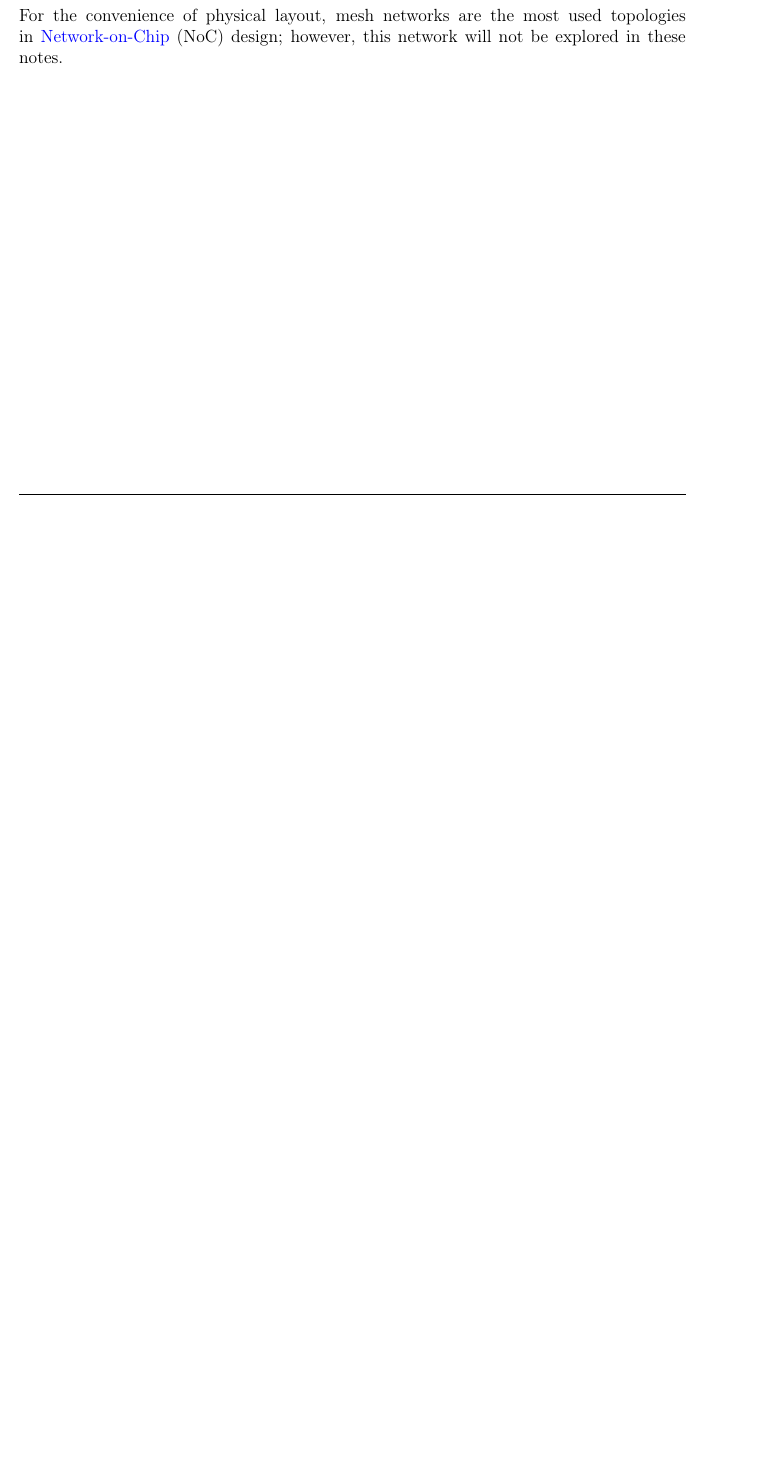
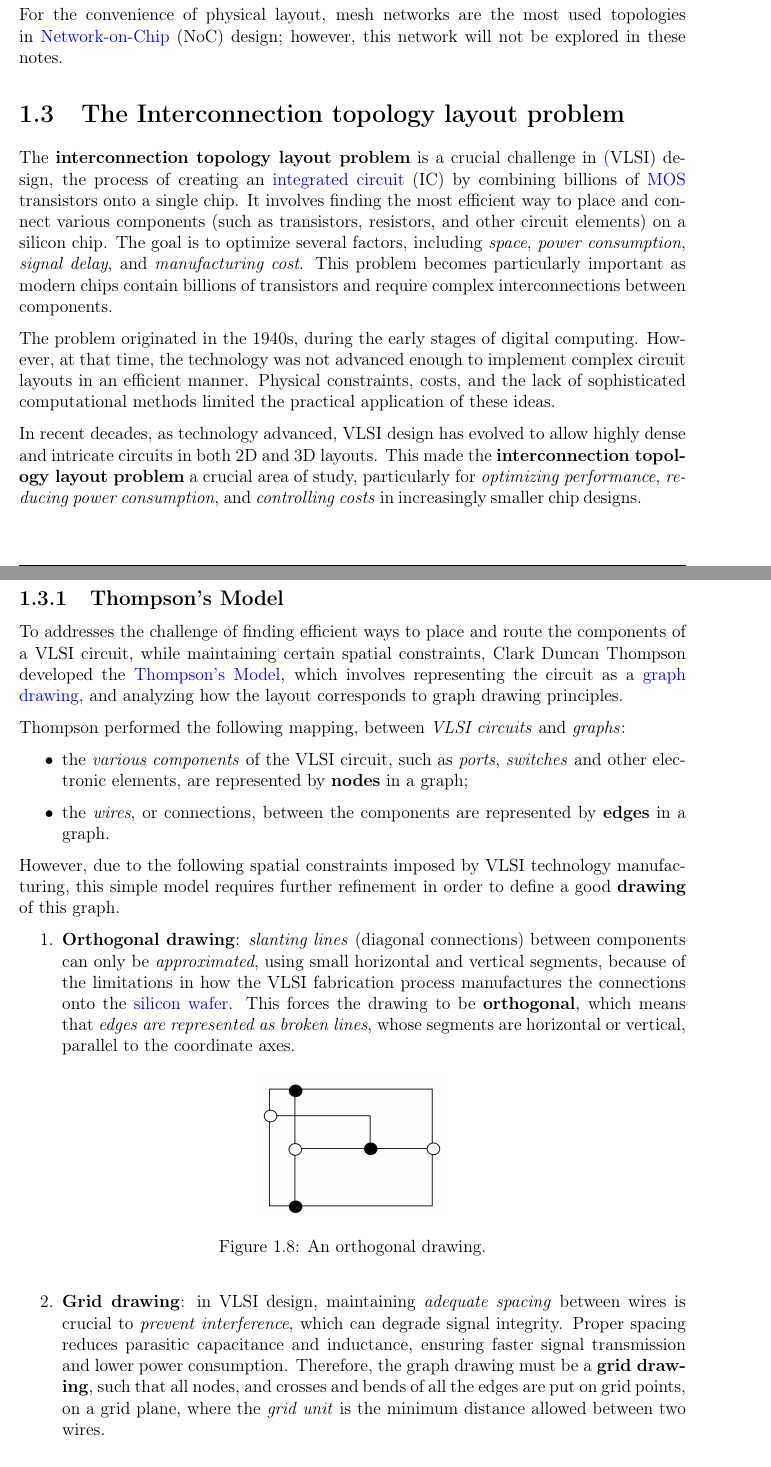
Before and after one commit to aflaag-notes/network-algs, a LaTeX thesis (src/Network Algorithms.tex): part of page 14 of 14 before the commit and two parts of pages 14 and 15 of 16 after it, the two joined at a grey line, cut so that both start at the same text, the shorter picture padded with empty space. The pictures show the PDF file src/Network Algorithms.pdf that the author committed with the source.

Commit message:
snapshot

```diff
--- a/src/Network Algorithms.tex
+++ b/src/Network Algorithms.tex
@@ -360,4 +360,32 @@
 
     For the convenience of physical layout, mesh networks are the most used topologies in \href{https://en.wikipedia.org/wiki/Network_on_a_chip}{Network-on-Chip} (NoC) design; however, this network will not be explored in these notes.
 
+    \section{The Interconnection topology layout problem}
+
+    The \tbf{interconnection topology layout problem} is a crucial challenge in \href{very-large-scale integration} (VLSI) design, the process of creating an \href{https://en.wikipedia.org/wiki/Integrated_circuit}{integrated circuit} (IC) by combining billions of \href{https://en.wikipedia.org/wiki/MOSFET}{MOS} transistors onto a single chip. It involves finding the most efficient way to place and connect various components (such as transistors, resistors, and other circuit elements) on a silicon chip. The goal is to optimize several factors, including \tit{space}, \tit{power consumption}, \tit{signal delay}, and \tit{manufacturing cost}. This problem becomes particularly important as modern chips contain billions of transistors and require complex interconnections between components.
+
+    The problem originated in the 1940s, during the early stages of digital computing. However, at that time, the technology was not advanced enough to implement complex circuit layouts in an efficient manner. Physical constraints, costs, and the lack of sophisticated computational methods limited the practical application of these ideas.
+
+    In recent decades, as technology advanced, VLSI design has evolved to allow highly dense and intricate circuits in both 2D and 3D layouts. This made the \tbf{interconnection topology layout problem} a crucial area of study, particularly for \tit{optimizing performance}, \tit{reducing power consumption}, and \tit{controlling costs} in increasingly smaller chip designs.
+
+    \subsection{Thompson's Model}
+
+    To addresses the challenge of finding efficient ways to place and route the components of a VLSI circuit, while maintaining certain spatial constraints, Clark Duncan Thompson developed the \href{https://caltechconf.library.caltech.edu/180/1/CDThompson.pdf}{Thompson's Model}, which involves representing the circuit as a \href{https://en.wikipedia.org/wiki/Graph_drawing}{graph drawing}, and analyzing how the layout corresponds to graph drawing principles.
+
+    Thompson performed the following mapping, between \tit{VLSI circuits} and \tit{graphs}:
+
+    \begin{itemize}
+        \item the \tit{various components} of the VLSI circuit, such as \tit{ports}, \tit{switches} and other electronic elements, are represented by \tbf{nodes} in a graph;
+        \item the \tit{wires}, or connections, between the components are represented by \tbf{edges} in a graph.
+    \end{itemize}
+
+    However, due to the following spatial constraints imposed by VLSI technology manufacturing, this simple model requires further refinement in order to define a good \tbf{drawing} of this graph.
+
+    \begin{enumerate}
+        \item \tbf{Orthogonal drawing}: \tit{slanting lines} (diagonal connections) between components can only be \tit{approximated}, using small horizontal and vertical segments, because of the limitations in how the VLSI fabrication process manufactures the connections onto the \href{https://en.wikipedia.org/wiki/Wafer_(electronics)}{silicon wafer}. This forces the drawing to be \tbf{orthogonal}, which means that \tit{edges are represented as broken lines}, whose segments are horizontal or vertical, parallel to the coordinate axes.
+            \centeredimage[An orthogonal drawing.]{0.15}{../assets/orthogonal.png}
+        \item \tbf{Grid drawing}: in VLSI design, maintaining \tit{adequate spacing} between wires is crucial to \tit{prevent interference}, which can degrade signal integrity. Proper spacing reduces parasitic capacitance and inductance, ensuring faster signal transmission and lower power consumption. Therefore, the graph drawing must be a \tbf{grid drawing}, such that all nodes, and crosses and bends of all the edges are put on grid points, on a grid plane, where the \tit{grid unit} is the minimum distance allowed between two wires.
+            \centeredimage[An grid drawing.]{0.2}{../assets/grid.png}
+    \end{enumerate}
+
 \end{document}
```
Also changed, not shown: assets/grid.png (added), assets/orthogonal.png (added), src/Network Algorithms.pdf, 7 other files.
